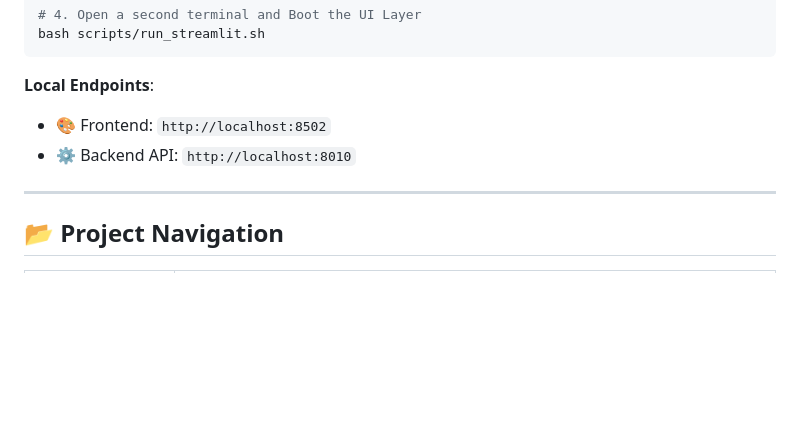
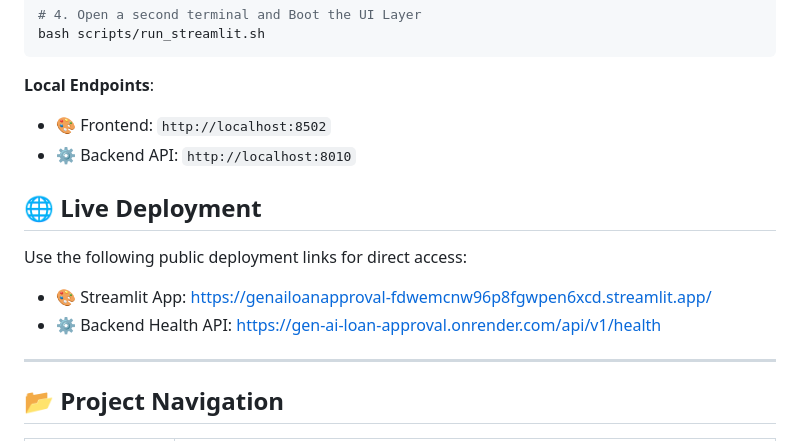
Before and after one commit to mitul-bhatia/GEN_AI_LOAN_APPROVAL, a Markdown page: README.md, the part around the change. Rendered like a GitHub page; blank space fills up the shorter version.

Commit message:
docs: add live deployment links to main README

```diff
--- a/README.md
+++ b/README.md
@@ -70,6 +70,13 @@ bash scripts/run_streamlit.sh
 - 🎨 Frontend: `http://localhost:8502`
 - ⚙️ Backend API: `http://localhost:8010`
 
+## 🌐 Live Deployment
+
+Use the following public deployment links for direct access:
+
+- 🎨 Streamlit App: https://genailoanapproval-fdwemcnw96p8fgwpen6xcd.streamlit.app/
+- ⚙️ Backend Health API: https://gen-ai-loan-approval.onrender.com/api/v1/health
+
 ---
 
 ## 📂 Project Navigation
```
